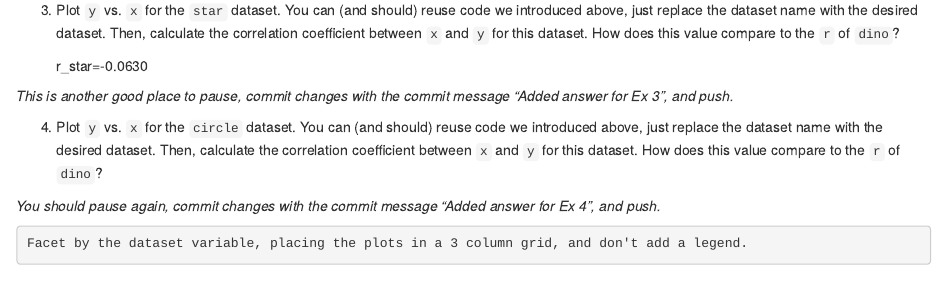
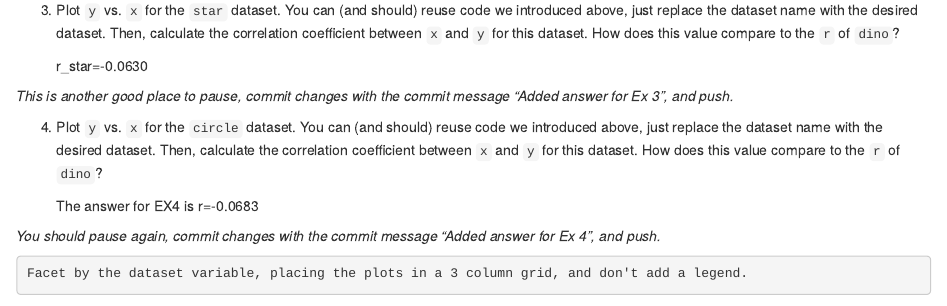
Before and after one commit to bst-urmc/lab-1-aster, an R Markdown document (lab01-hello-r.Rmd): the page in a window 1100 px wide, from 5480 px down. Rendered offline with R 4.5, knitr and Pandoc, with nearby package versions; some code elsewhere in the file could not run offline.

Commit message:
Lab 1 Done!

````diff
--- a/lab01-hello-r.Rmd
+++ b/lab01-hello-r.Rmd
@@ -278,6 +278,11 @@ dino_data %>%
 
 4. Plot `y` vs. `x` for the `circle` dataset. You can (and should) reuse code we introduced above, just replace the dataset name with the desired dataset. Then, calculate the correlation coefficient between `x` and `y` for this dataset. How does this value compare to the `r` of `dino`?
 
+
+    The answer for EX4 is r=-0.0683
+
+
+
 *You should pause again, commit changes with the commit message "Added answer for Ex 4", and push.*
 
 ```{marginfigure}
````
